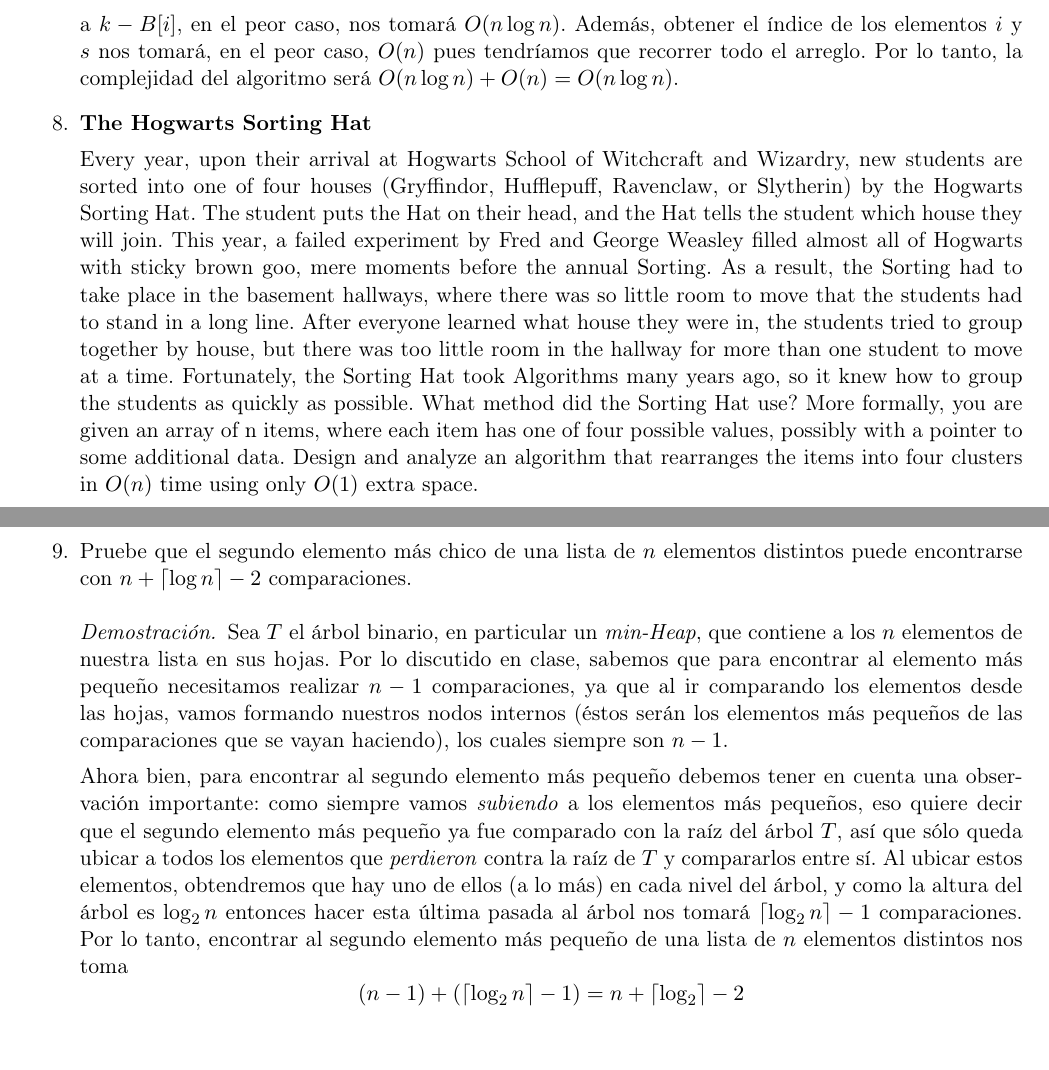
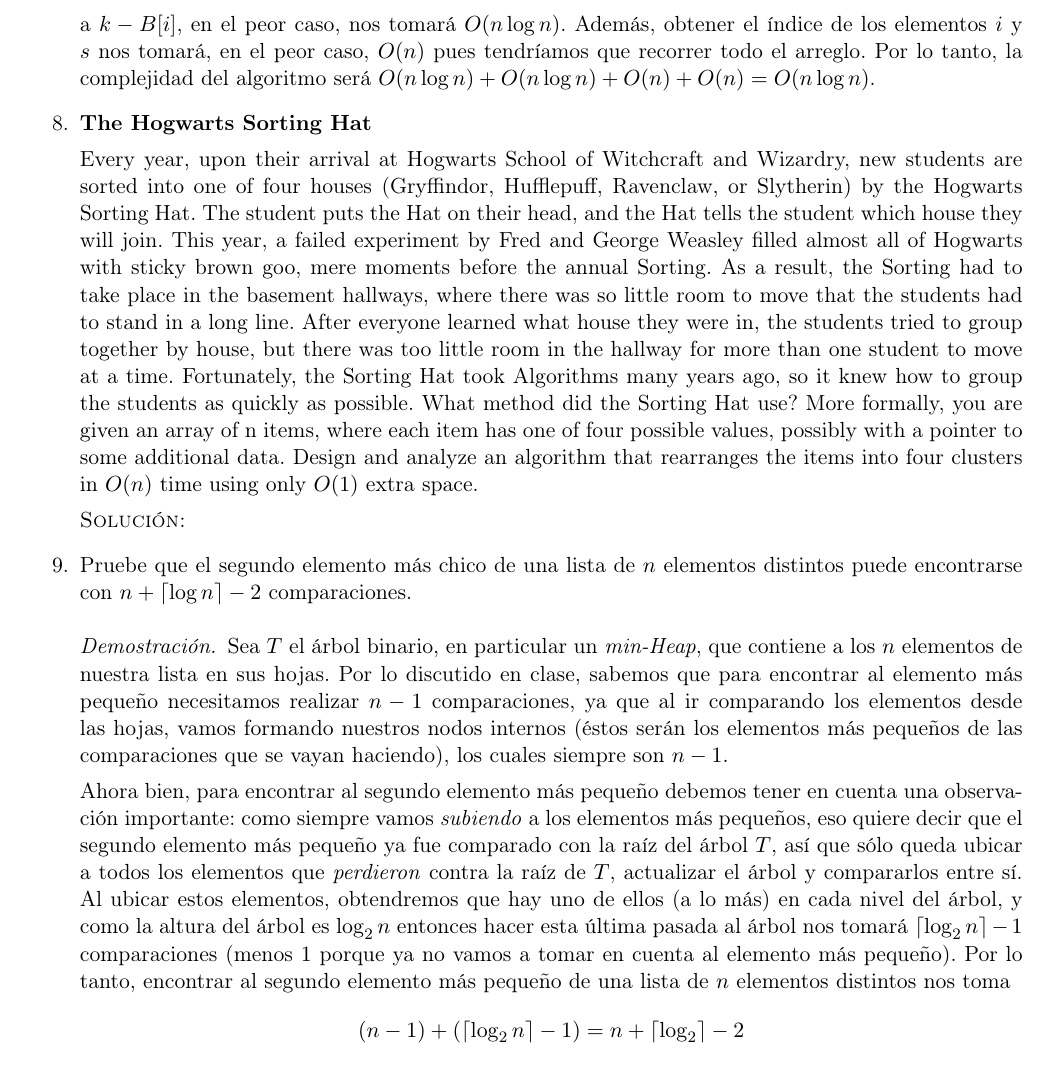
Before and after one commit to taniarubi/analisis-de-algoritmos, a LaTeX problem sheet (tareas/tarea1/Tarea1-RubiTania.tex): two parts of pages 9 and 10 of 10 before the commit and part of page 9 of 10 after it, the two joined at a grey line, cut so that both start at the same text. Compiled offline with pdfLaTeX.

Commit message:
Se complementó el ejercicio 9.

```diff
--- a/tareas/tarea1/Tarea1-RubiTania.tex
+++ b/tareas/tarea1/Tarea1-RubiTania.tex
@@ -552,7 +552,7 @@
     $O(n \log n)$. Además, obtener el índice de los elementos $i$ y $s$ nos
     tomará, en el peor caso, $O(n)$ pues tendríamos que recorrer todo el
     arreglo. Por lo tanto, la complejidad del algoritmo será
-    $O(n \log n) + O(n) = O(n \log n)$.
+    $O(n \log n) + O(n \log n) + O(n) + O(n) = O(n \log n)$.
 
     % Ejercicio 8.
     \item \textbf{The Hogwarts Sorting Hat}
@@ -596,12 +595,13 @@
         \textit{subiendo} a los elementos más pequeños, eso quiere decir que el
         segundo elemento más pequeño ya fue comparado con la raíz del árbol $T$,
         así que sólo queda ubicar a todos los elementos que \textit{perdieron}
-        contra la raíz de $T$ y compararlos entre sí. Al ubicar estos elementos,
-        obtendremos que hay uno de ellos (a lo más) en cada nivel del árbol, y
-        como la altura del árbol es $\log_2 n$ entonces hacer esta última
-        pasada al árbol nos tomará $\lceil \log_2 n \rceil - 1$ comparaciones.
-        Por lo tanto, encontrar al segundo elemento más pequeño de una lista de
-        $n$ elementos distintos nos toma
+        contra la raíz de $T$, actualizar el árbol y compararlos entre sí. Al
+        ubicar estos elementos, obtendremos que hay uno de ellos (a lo más) en
+        cada nivel del árbol, y como la altura del árbol es $\log_2 n$ entonces
+        hacer esta última pasada al árbol nos tomará $\lceil \log_2 n \rceil - 1$
+        comparaciones (menos $1$ porque ya no vamos a tomar en cuenta al elemento
+        más pequeño). Por lo tanto, encontrar al segundo elemento más pequeño de
+        una lista de $n$ elementos distintos nos toma
         \begin{equation*}
             (n - 1) + (\lceil \log_2 n \rceil - 1) = n + \lceil \log_2 \rceil - 2
         \end{equation*}
```
Also changed, not shown: tareas/tarea1/Tarea1-RubiTania.pdf, tareas/tarea1/Tarea1-RubiTania.tex (5 more changed lines).
